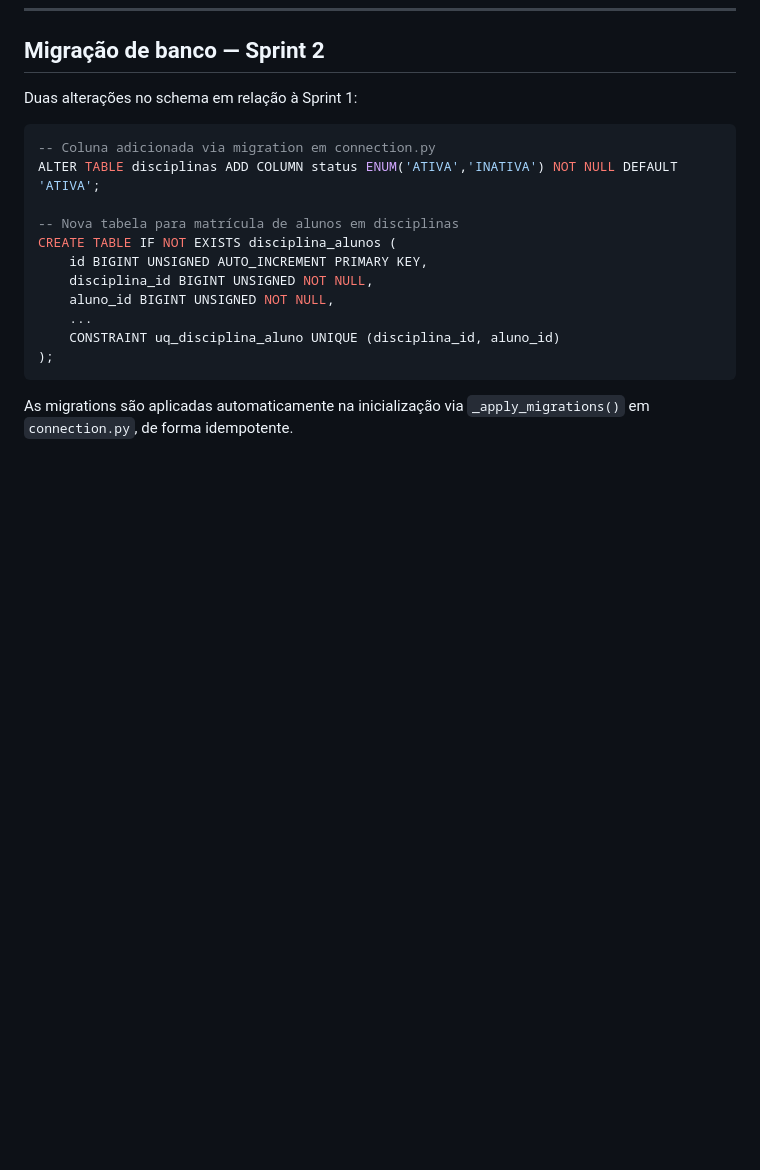
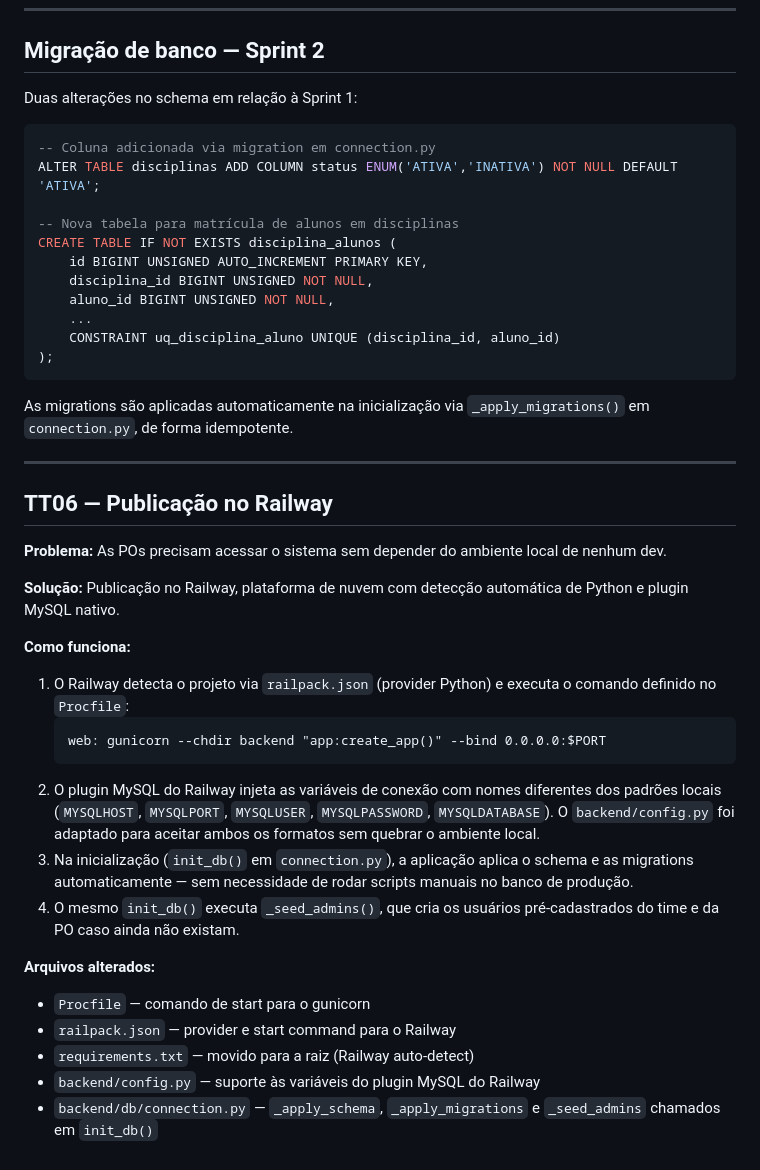
Before and after one commit to WillianPessoa/monitoria-app, a Markdown page: docs/entrega-sprint-2.md, the part around the change. GitHub-like rendering; blank space fills up the shorter version.

Commit message:
docs(sprint-2): adiciona explicacao da logica tecnica da TT06 (Railway)

````diff
--- a/docs/entrega-sprint-2.md
+++ b/docs/entrega-sprint-2.md
@@ -252,3 +252,28 @@ CREATE TABLE IF NOT EXISTS disciplina_alunos (
 ```
 
 As migrations são aplicadas automaticamente na inicialização via `_apply_migrations()` em `connection.py`, de forma idempotente.
+
+---
+
+## TT06 — Publicação no Railway
+
+**Problema:** As POs precisam acessar o sistema sem depender do ambiente local de nenhum dev.
+
+**Solução:** Publicação no Railway, plataforma de nuvem com detecção automática de Python e plugin MySQL nativo.
+
+**Como funciona:**
+
+1. O Railway detecta o projeto via `railpack.json` (provider Python) e executa o comando definido no `Procfile`:
+   ```
+   web: gunicorn --chdir backend "app:create_app()" --bind 0.0.0.0:$PORT
+   ```
+2. O plugin MySQL do Railway injeta as variáveis de conexão com nomes diferentes dos padrões locais (`MYSQLHOST`, `MYSQLPORT`, `MYSQLUSER`, `MYSQLPASSWORD`, `MYSQLDATABASE`). O `backend/config.py` foi adaptado para aceitar ambos os formatos sem quebrar o ambiente local.
+3. Na inicialização (`init_db()` em `connection.py`), a aplicação aplica o schema e as migrations automaticamente — sem necessidade de rodar scripts manuais no banco de produção.
+4. O mesmo `init_db()` executa `_seed_admins()`, que cria os usuários pré-cadastrados do time e da PO caso ainda não existam.
+
+**Arquivos alterados:**
+- `Procfile` — comando de start para o gunicorn
+- `railpack.json` — provider e start command para o Railway
+- `requirements.txt` — movido para a raiz (Railway auto-detect)
+- `backend/config.py` — suporte às variáveis do plugin MySQL do Railway
+- `backend/db/connection.py` — `_apply_schema`, `_apply_migrations` e `_seed_admins` chamados em `init_db()`
````
